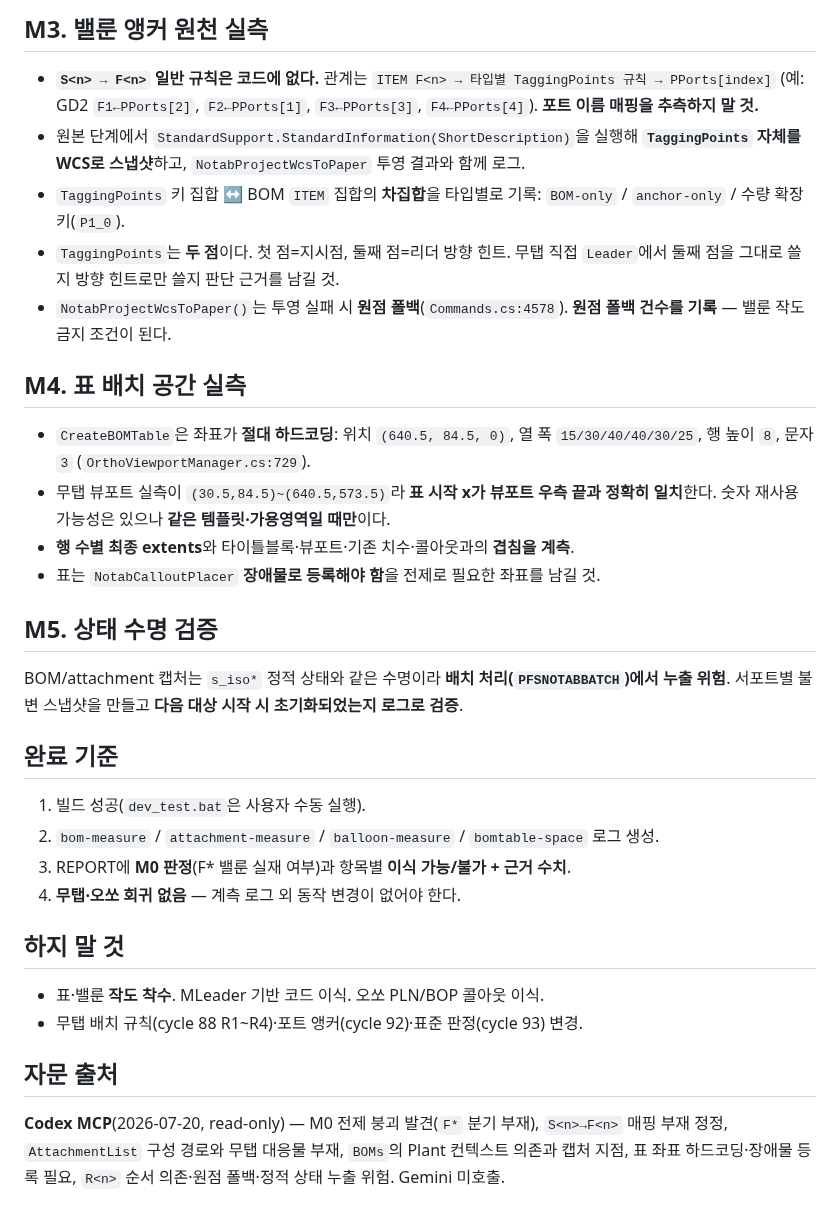
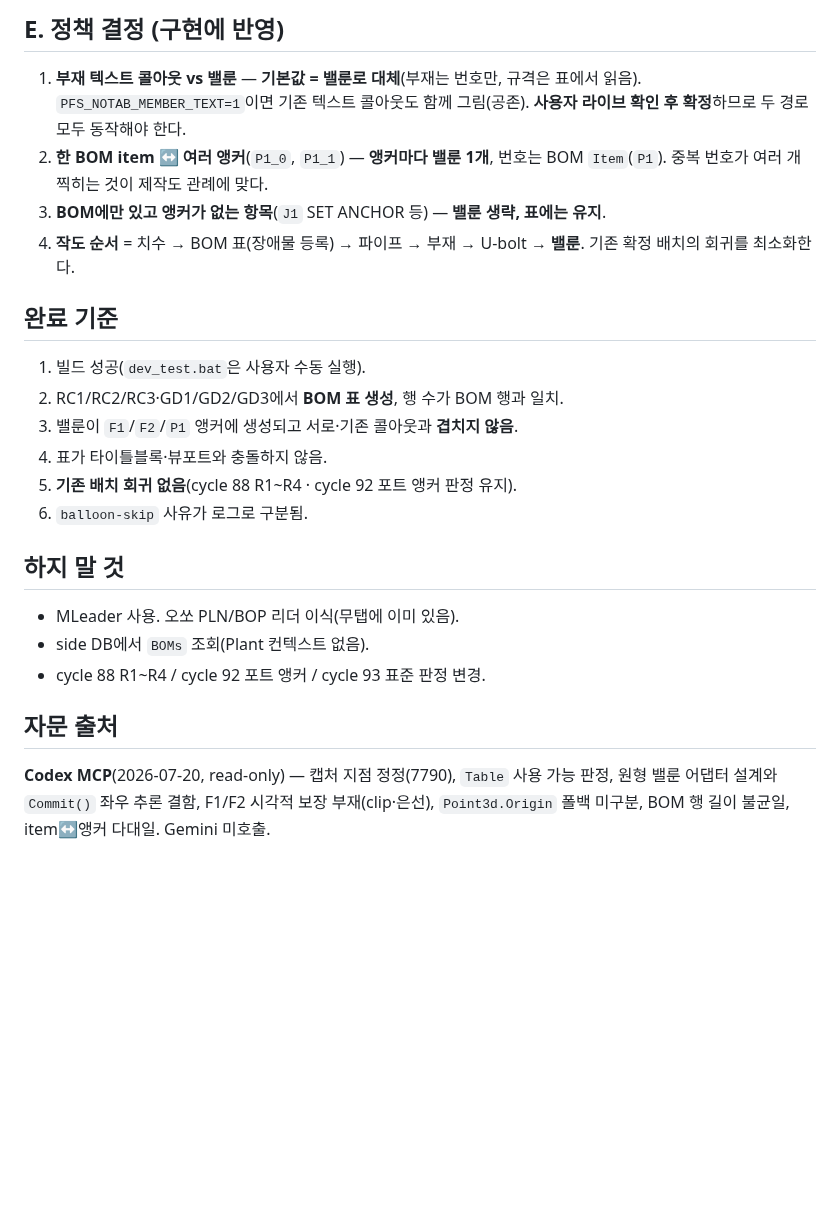
Before and after one commit to ngnsh1213-glitch/PlantFlow_Support, a Markdown page: .plans/HANDOFF.md, the part around one of its changes. Rendered like a GitHub page; blank space fills up the shorter version.

```diff
--- a/.plans/HANDOFF.md
+++ b/.plans/HANDOFF.md
@@ -53,41 +67,28 @@ attachment ObjectId·`Item`/`Name`(R1…)·`Description`·`Size`·`BOP`·`COP`·
 
-## M3. 밸룬 앵커 원천 실측
-- **`S<n> → F<n>` 일반 규칙은 코드에 없다.** 관계는
-  `ITEM F<n> → 타입별 TaggingPoints 규칙 → PPorts[index]`
-  (예: GD2 `F1←PPorts[2]`, `F2←PPorts[1]`, `F3←PPorts[3]`, `F4←PPorts[4]`).
-  **포트 이름 매핑을 추측하지 말 것.**
-- 원본 단계에서 `StandardSupport.StandardInformation(ShortDescription)`을 실행해
-  **`TaggingPoints` 자체를 WCS로 스냅샷**하고, `NotabProjectWcsToPaper` 투영 결과와 함께 로그.
-- `TaggingPoints` 키 집합 ↔ BOM `ITEM` 집합의 **차집합**을 타입별로 기록:
-  `BOM-only` / `anchor-only` / 수량 확장키(`P1_0`).
-- `TaggingPoints`는 **두 점**이다. 첫 점=지시점, 둘째 점=리더 방향 힌트.
-  무탭 직접 `Leader`에서 둘째 점을 그대로 쓸지 방향 힌트로만 쓸지 판단 근거를 남길 것.
-- `NotabProjectWcsToPaper()`는 투영 실패 시 **원점 폴백**(`Commands.cs:4578`).
-  **원점 폴백 건수를 기록** — 밸룬 작도 금지 조건이 된다.
-
-## M4. 표 배치 공간 실측
-- `CreateBOMTable`은 좌표가 **절대 하드코딩**: 위치 `(640.5, 84.5, 0)`,
-  열 폭 `15/30/40/40/30/25`, 행 높이 `8`, 문자 `3` (`OrthoViewportManager.cs:729`).
-- 무탭 뷰포트 실측이 `(30.5,84.5)~(640.5,573.5)`라 **표 시작 x가 뷰포트 우측 끝과 정확히 일치**한다.
-  숫자 재사용 가능성은 있으나 **같은 템플릿·가용영역일 때만**이다.
-- **행 수별 최종 extents**와 타이틀블록·뷰포트·기존 치수·콜아웃과의 **겹침을 계측**.
-- 표는 `NotabCalloutPlacer` **장애물로 등록해야 함**을 전제로 필요한 좌표를 남길 것.
-
-## M5. 상태 수명 검증
-BOM/attachment 캡처는 `s_iso*` 정적 상태와 같은 수명이라 **배치 처리(`PFSNOTABBATCH`)에서 누출 위험**.
-서포트별 불변 스냅샷을 만들고 **다음 대상 시작 시 초기화되었는지 로그로 검증**.
+## E. 정책 결정 (구현에 반영)
+1. **부재 텍스트 콜아웃 vs 밸룬** — **기본값 = 밸룬로 대체**(부재는 번호만, 규격은 표에서 읽음).
+   `PFS_NOTAB_MEMBER_TEXT=1`이면 기존 텍스트 콜아웃도 함께 그림(공존).
+   **사용자 라이브 확인 후 확정**하므로 두 경로 모두 동작해야 한다.
+2. **한 BOM item ↔ 여러 앵커**(`P1_0`, `P1_1`) — **앵커마다 밸룬 1개**, 번호는 BOM `Item`(`P1`).
+   중복 번호가 여러 개 찍히는 것이 제작도 관례에 맞다.
+3. **BOM에만 있고 앵커가 없는 항목**(`J1` SET ANCHOR 등) — **밸룬 생략, 표에는 유지**.
+4. **작도 순서** = 치수 → BOM 표(장애물 등록) → 파이프 → 부재 → U-bolt → **밸룬**.
+   기존 확정 배치의 회귀를 최소화한다.
 
 ## 완료 기준
 1. 빌드 성공(`dev_test.bat`은 사용자 수동 실행).
-2. `bom-measure` / `attachment-measure` / `balloon-measure` / `bomtable-space` 로그 생성.
-3. REPORT에 **M0 판정**(F* 밸룬 실재 여부)과 항목별 **이식 가능/불가 + 근거 수치**.
-4. **무탭·오쏘 회귀 없음** — 계측 로그 외 동작 변경이 없어야 한다.
+2. RC1/RC2/RC3·GD1/GD2/GD3에서 **BOM 표 생성**, 행 수가 BOM 행과 일치.
+3. 밸룬이 `F1`/`F2`/`P1` 앵커에 생성되고 서로·기존 콜아웃과 **겹치지 않음**.
+4. 표가 타이틀블록·뷰포트와 충돌하지 않음.
+5. **기존 배치 회귀 없음**(cycle 88 R1~R4 · cycle 92 포트 앵커 판정 유지).
+6. `balloon-skip` 사유가 로그로 구분됨.
 
 ## 하지 말 것
-- 표·밸룬 **작도 착수**. MLeader 기반 코드 이식. 오쏘 PLN/BOP 콜아웃 이식.
-- 무탭 배치 규칙(cycle 88 R1~R4)·포트 앵커(cycle 92)·표준 판정(cycle 93) 변경.
+- MLeader 사용. 오쏘 PLN/BOP 리더 이식(무탭에 이미 있음).
+- side DB에서 `BOMs` 조회(Plant 컨텍스트 없음).
+- cycle 88 R1~R4 / cycle 92 포트 앵커 / cycle 93 표준 판정 변경.
 
 ## 자문 출처
-**Codex MCP**(2026-07-20, read-only) — M0 전제 붕괴 발견(`F*` 분기 부재), `S<n>→F<n>` 매핑 부재 정정,
-`AttachmentList` 구성 경로와 무탭 대응물 부재, `BOMs`의 Plant 컨텍스트 의존과 캡처 지점,
-표 좌표 하드코딩·장애물 등록 필요, `R<n>` 순서 의존·원점 폴백·정적 상태 누출 위험. Gemini 미호출.
+**Codex MCP**(2026-07-20, read-only) — 캡처 지점 정정(7790), `Table` 사용 가능 판정,
+원형 밸룬 어댑터 설계와 `Commit()` 좌우 추론 결함, F1/F2 시각적 보장 부재(clip·은선),
+`Point3d.Origin` 폴백 미구분, BOM 행 길이 불균일, item↔앵커 다대일. Gemini 미호출.
```
Also changed, not shown: other parts of .plans/HANDOFF.md (+53 -39 lines), .plans/plan_notab_bom_balloon_design_20260720.md (added, +119 -0 lines).
